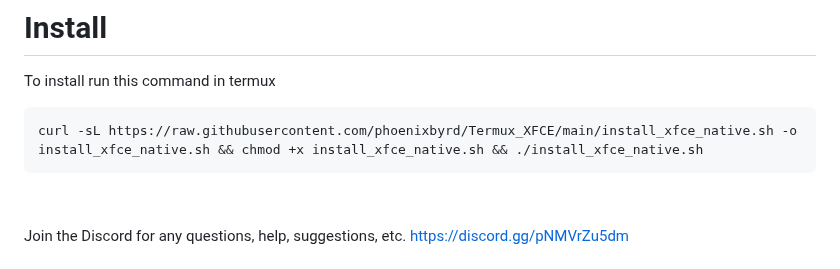
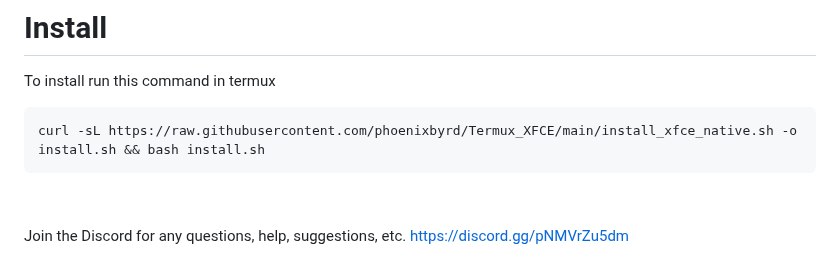
Before and after one commit to phoenixbyrd/Termux_XFCE, a Markdown page: README.md, the part around the change. GitHub-like rendering.

````diff
--- a/README.md
+++ b/README.md
@@ -11,7 +11,7 @@ Please read the whole Readme for more information about this setup.
 To install run this command in termux
 
 ```
-curl -sL https://raw.githubusercontent.com/phoenixbyrd/Termux_XFCE/main/install_xfce_native.sh -o install_xfce_native.sh && chmod +x install_xfce_native.sh && ./install_xfce_native.sh
+curl -sL https://raw.githubusercontent.com/phoenixbyrd/Termux_XFCE/main/install_xfce_native.sh -o install.sh && bash install.sh
 ```
 &nbsp;
 
````
